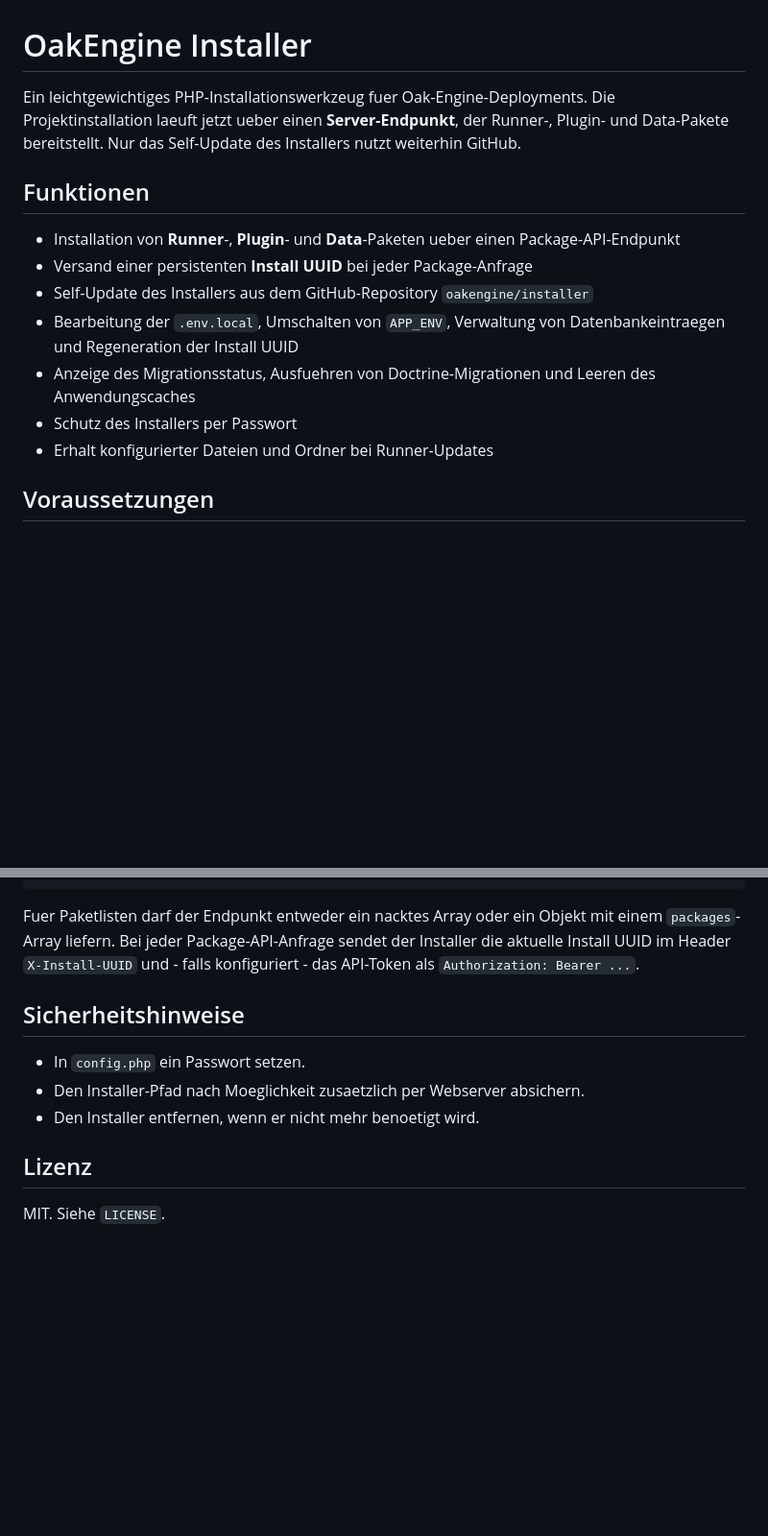
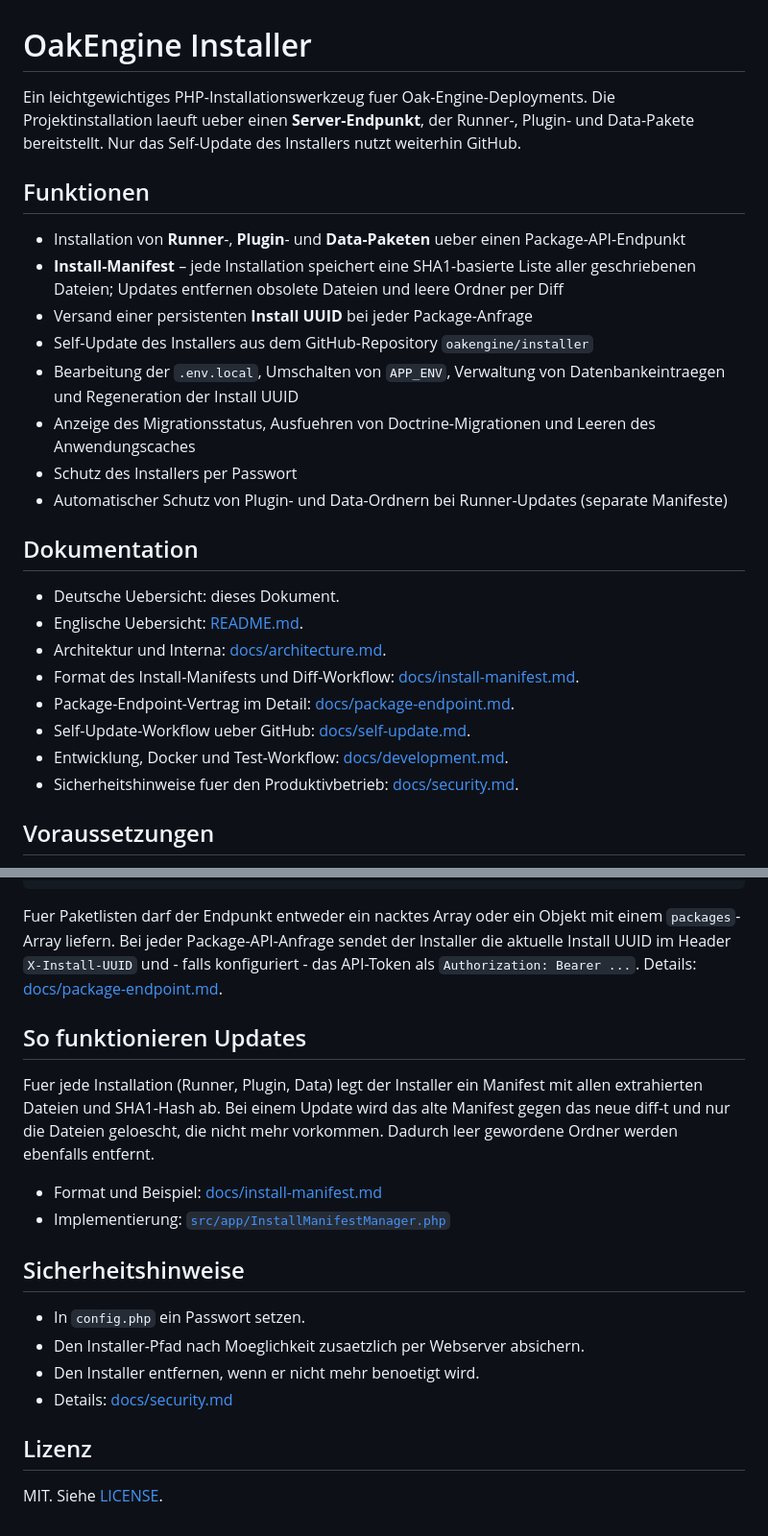
Before and after one commit to oakengine/installer, a Markdown page: README.de.md, 2 parts joined by grey strips. Shown at 96% size. Drawn GitHub-style; blank space fills up the shorter version.

````diff
--- a/README.de.md
+++ b/README.de.md
@@ -1,16 +1,28 @@
 # OakEngine Installer
 
-Ein leichtgewichtiges PHP-Installationswerkzeug fuer Oak-Engine-Deployments. Die Projektinstallation laeuft jetzt ueber einen **Server-Endpunkt**, der Runner-, Plugin- und Data-Pakete bereitstellt. Nur das Self-Update des Installers nutzt weiterhin GitHub.
+Ein leichtgewichtiges PHP-Installationswerkzeug fuer Oak-Engine-Deployments. Die Projektinstallation laeuft ueber einen **Server-Endpunkt**, der Runner-, Plugin- und Data-Pakete bereitstellt. Nur das Self-Update des Installers nutzt weiterhin GitHub.
 
 ## Funktionen
 
-- Installation von **Runner**-, **Plugin**- und **Data**-Paketen ueber einen Package-API-Endpunkt
+- Installation von **Runner**-, **Plugin**- und **Data-Paketen** ueber einen Package-API-Endpunkt
+- **Install-Manifest** – jede Installation speichert eine SHA1-basierte Liste aller geschriebenen Dateien; Updates entfernen obsolete Dateien und leere Ordner per Diff
 - Versand einer persistenten **Install UUID** bei jeder Package-Anfrage
 - Self-Update des Installers aus dem GitHub-Repository `oakengine/installer`
 - Bearbeitung der `.env.local`, Umschalten von `APP_ENV`, Verwaltung von Datenbankeintraegen und Regeneration der Install UUID
 - Anzeige des Migrationsstatus, Ausfuehren von Doctrine-Migrationen und Leeren des Anwendungscaches
 - Schutz des Installers per Passwort
-- Erhalt konfigurierter Dateien und Ordner bei Runner-Updates
+- Automatischer Schutz von Plugin- und Data-Ordnern bei Runner-Updates (separate Manifeste)
+
+## Dokumentation
+
+- Deutsche Uebersicht: dieses Dokument.
+- Englische Uebersicht: [README.md](README.md).
+- Architektur und Interna: [docs/architecture.md](docs/architecture.md).
+- Format des Install-Manifests und Diff-Workflow: [docs/install-manifest.md](docs/install-manifest.md).
+- Package-Endpoint-Vertrag im Detail: [docs/package-endpoint.md](docs/package-endpoint.md).
+- Self-Update-Workflow ueber GitHub: [docs/self-update.md](docs/self-update.md).
+- Entwicklung, Docker und Test-Workflow: [docs/development.md](docs/development.md).
+- Sicherheitshinweise fuer den Produktivbetrieb: [docs/security.md](docs/security.md).
 
 ## Voraussetzungen
 
@@ -64,14 +76,22 @@ Der Installer akzeptiert Listen- und Detailantworten mit Paket-Metadaten in dies
 }
 ```
 
-Fuer Paketlisten darf der Endpunkt entweder ein nacktes Array oder ein Objekt mit einem `packages`-Array liefern. Bei jeder Package-API-Anfrage sendet der Installer die aktuelle Install UUID im Header `X-Install-UUID` und - falls konfiguriert - das API-Token als `Authorization: Bearer ...`.
+Fuer Paketlisten darf der Endpunkt entweder ein nacktes Array oder ein Objekt mit einem `packages`-Array liefern. Bei jeder Package-API-Anfrage sendet der Installer die aktuelle Install UUID im Header `X-Install-UUID` und - falls konfiguriert - das API-Token als `Authorization: Bearer ...`. Details: [docs/package-endpoint.md](docs/package-endpoint.md).
+
+## So funktionieren Updates
+
+Fuer jede Installation (Runner, Plugin, Data) legt der Installer ein Manifest mit allen extrahierten Dateien und SHA1-Hash ab. Bei einem Update wird das alte Manifest gegen das neue diff-t und nur die Dateien geloescht, die nicht mehr vorkommen. Dadurch leer gewordene Ordner werden ebenfalls entfernt.
+
+- Format und Beispiel: [docs/install-manifest.md](docs/install-manifest.md)
+- Implementierung: [`src/app/InstallManifestManager.php`](src/app/InstallManifestManager.php)
 
 ## Sicherheitshinweise
 
 - In `config.php` ein Passwort setzen.
 - Den Installer-Pfad nach Moeglichkeit zusaetzlich per Webserver absichern.
 - Den Installer entfernen, wenn er nicht mehr benoetigt wird.
+- Details: [docs/security.md](docs/security.md)
 
 ## Lizenz
 
-MIT. Siehe `LICENSE`.
+MIT. Siehe [LICENSE](LICENSE).
````
Also changed, not shown: README.md (+24 -4 lines).
